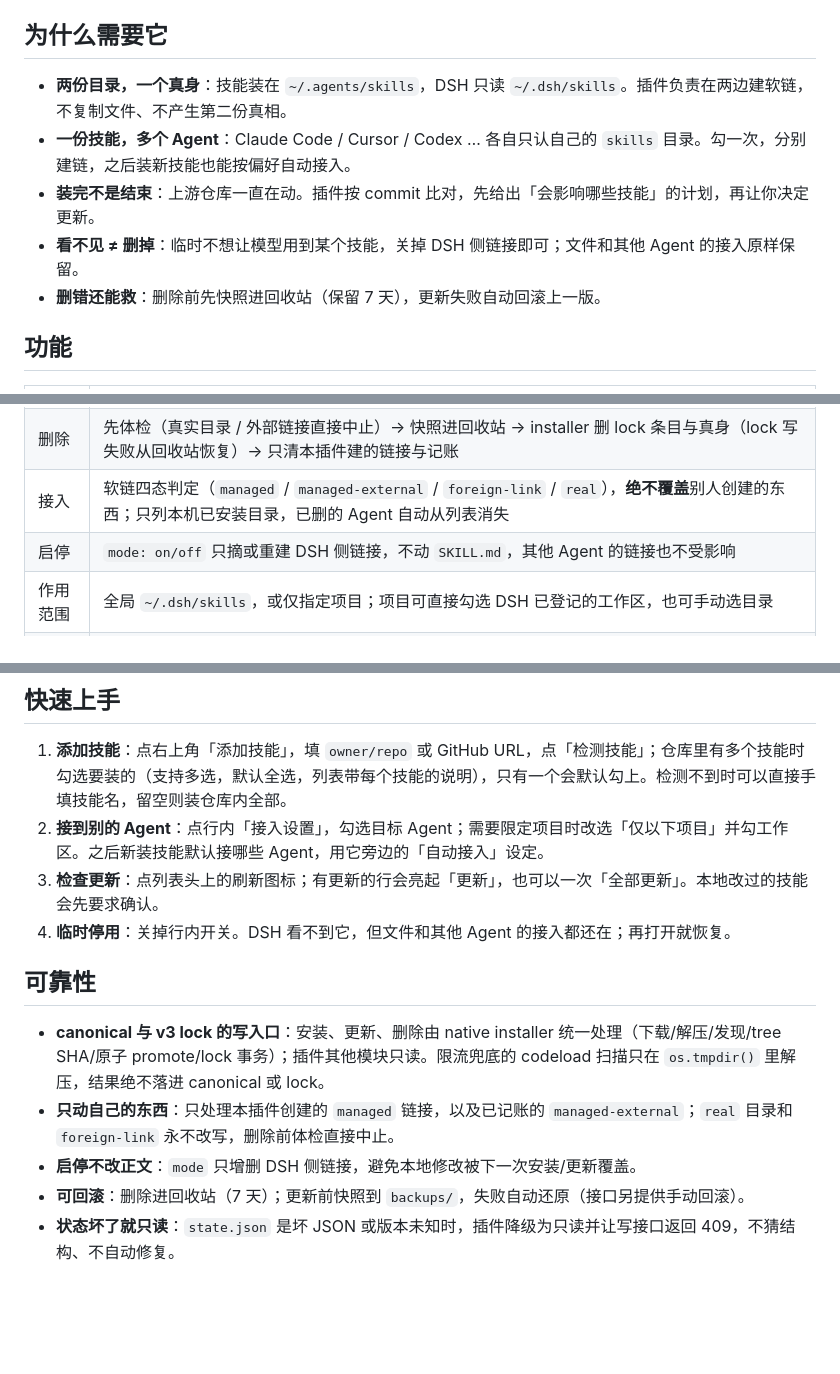
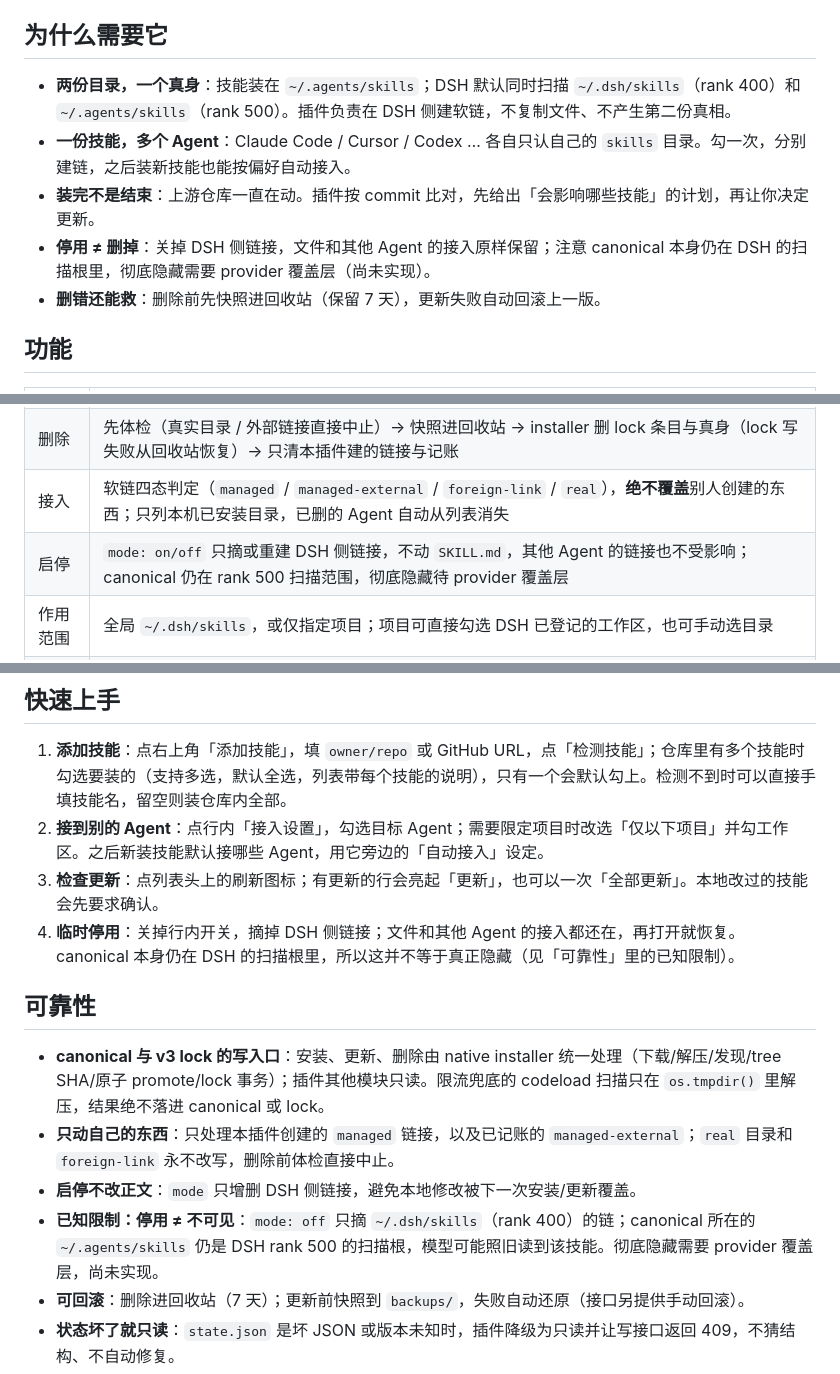
Before and after one commit to morehao/dsh-skills-console, a Markdown page: README.md, 3 parts joined by grey strips. GitHub-like rendering; blank space fills up the shorter version.

```diff
--- a/README.md
+++ b/README.md
@@ -12,10 +12,10 @@ DSH（DeepSeek Harness）的**技能控制台**：装、更新、删除、接入
 
 ## 为什么需要它
 
-- **两份目录，一个真身**：技能装在 `~/.agents/skills`，DSH 只读 `~/.dsh/skills`。插件负责在两边建软链，不复制文件、不产生第二份真相。
+- **两份目录，一个真身**：技能装在 `~/.agents/skills`；DSH 默认同时扫描 `~/.dsh/skills`（rank 400）和 `~/.agents/skills`（rank 500）。插件负责在 DSH 侧建软链，不复制文件、不产生第二份真相。
 - **一份技能，多个 Agent**：Claude Code / Cursor / Codex … 各自只认自己的 `skills` 目录。勾一次，分别建链，之后装新技能也能按偏好自动接入。
 - **装完不是结束**：上游仓库一直在动。插件按 commit 比对，先给出「会影响哪些技能」的计划，再让你决定更新。
-- **看不见 ≠ 删掉**：临时不想让模型用到某个技能，关掉 DSH 侧链接即可；文件和其他 Agent 的接入原样保留。
+- **停用 ≠ 删掉**：关掉 DSH 侧链接，文件和其他 Agent 的接入原样保留；注意 canonical 本身仍在 DSH 的扫描根里，彻底隐藏需要 provider 覆盖层（尚未实现）。
 - **删错还能救**：删除前先快照进回收站（保留 7 天），更新失败自动回滚上一版。
 
 ## 功能
@@ -27,7 +27,7 @@ DSH（DeepSeek Harness）的**技能控制台**：装、更新、删除、接入
 | 更新 | GitHub Trees 检测上游新 commit → 计划（commit 区间 + 影响范围 + 防抖 token）→ 应用前备份，失败自动回滚上一版 |
 | 删除 | 先体检（真实目录 / 外部链接直接中止）→ 快照进回收站 → installer 删 lock 条目与真身（lock 写失败从回收站恢复）→ 只清本插件建的链接与记账 |
 | 接入 | 软链四态判定（`managed` / `managed-external` / `foreign-link` / `real`），**绝不覆盖**别人创建的东西；只列本机已安装目录，已删的 Agent 自动从列表消失 |
-| 启停 | `mode: on/off` 只摘或重建 DSH 侧链接，不动 `SKILL.md`，其他 Agent 的链接也不受影响 |
+| 启停 | `mode: on/off` 只摘或重建 DSH 侧链接，不动 `SKILL.md`，其他 Agent 的链接也不受影响；canonical 仍在 rank 500 扫描范围，彻底隐藏待 provider 覆盖层 |
 | 作用范围 | 全局 `~/.dsh/skills`，或仅指定项目；项目可直接勾选 DSH 已登记的工作区，也可手动选目录 |
 | 订阅 | 关注 `owner/repo`（可指定 ref / 子目录；ref 缺省时跟随仓库默认分支，`master` 仓库也能用），只记快照、不装技能；上游读不到快照时直接报错，不会留下空订阅 |
 
@@ -64,13 +64,14 @@ plugin_manager install_bundle(target = <本仓库绝对路径>)
 1. **添加技能**：点右上角「添加技能」，填 `owner/repo` 或 GitHub URL，点「检测技能」；仓库里有多个技能时勾选要装的（支持多选，默认全选，列表带每个技能的说明），只有一个会默认勾上。检测不到时可以直接手填技能名，留空则装仓库内全部。
 2. **接到别的 Agent**：点行内「接入设置」，勾选目标 Agent；需要限定项目时改选「仅以下项目」并勾工作区。之后新装技能默认接哪些 Agent，用它旁边的「自动接入」设定。
 3. **检查更新**：点列表头上的刷新图标；有更新的行会亮起「更新」，也可以一次「全部更新」。本地改过的技能会先要求确认。
-4. **临时停用**：关掉行内开关。DSH 看不到它，但文件和其他 Agent 的接入都还在；再打开就恢复。
+4. **临时停用**：关掉行内开关，摘掉 DSH 侧链接；文件和其他 Agent 的接入都还在，再打开就恢复。canonical 本身仍在 DSH 的扫描根里，所以这并不等于真正隐藏（见「可靠性」里的已知限制）。
 
 ## 可靠性
 
 - **canonical 与 v3 lock 的写入口**：安装、更新、删除由 native installer 统一处理（下载/解压/发现/tree SHA/原子 promote/lock 事务）；插件其他模块只读。限流兜底的 codeload 扫描只在 `os.tmpdir()` 里解压，结果绝不落进 canonical 或 lock。
 - **只动自己的东西**：只处理本插件创建的 `managed` 链接，以及已记账的 `managed-external`；`real` 目录和 `foreign-link` 永不改写，删除前体检直接中止。
 - **启停不改正文**：`mode` 只增删 DSH 侧链接，避免本地修改被下一次安装/更新覆盖。
+- **已知限制：停用 ≠ 不可见**：`mode: off` 只摘 `~/.dsh/skills`（rank 400）的链；canonical 所在的 `~/.agents/skills` 仍是 DSH rank 500 的扫描根，模型可能照旧读到该技能。彻底隐藏需要 provider 覆盖层，尚未实现。
 - **可回滚**：删除进回收站（7 天）；更新前快照到 `backups/`，失败自动还原（接口另提供手动回滚）。
 - **状态坏了就只读**：`state.json` 是坏 JSON 或版本未知时，插件降级为只读并让写接口返回 409，不猜结构、不自动修复。
 - **不做任意路径**：请求里的目标一律走注册表反查，软链目标恒为 canonical 下同名目录。
```
